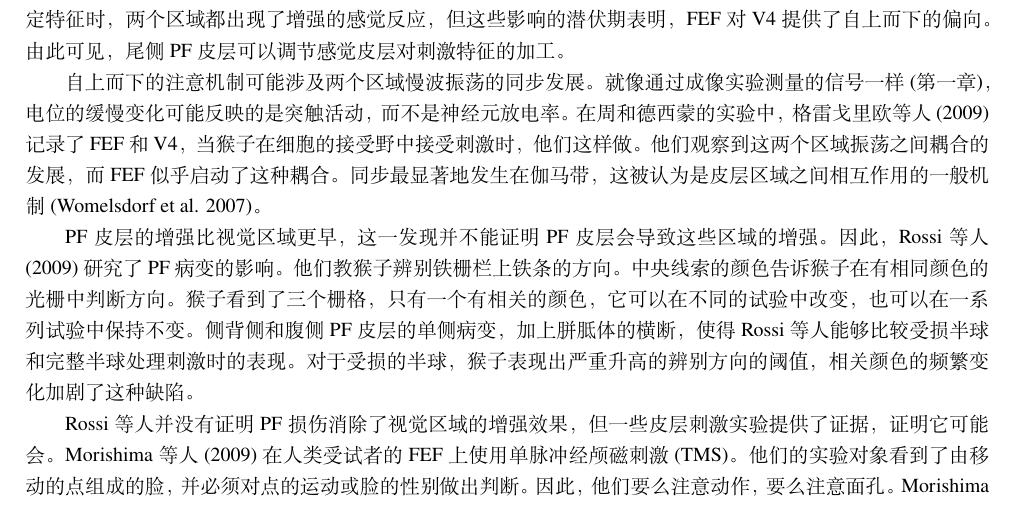
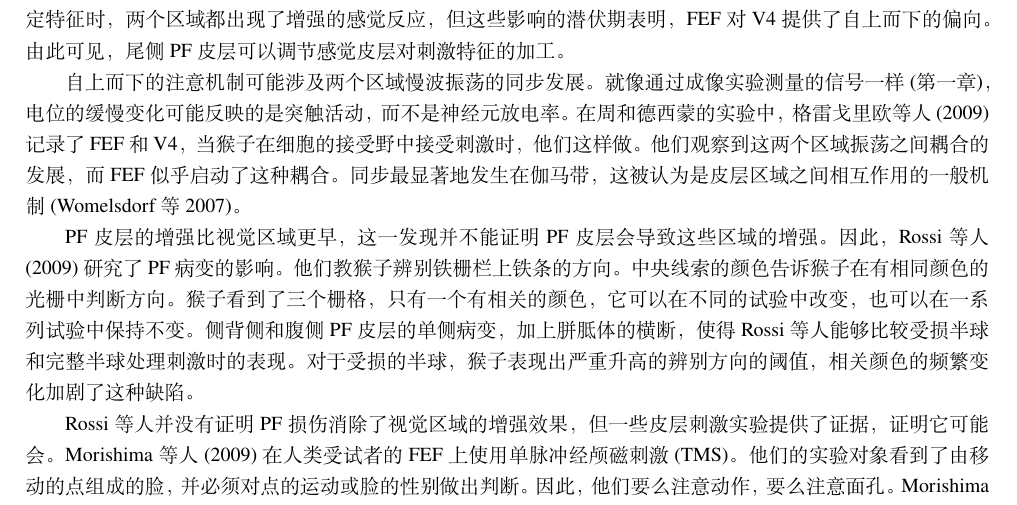
Before and after one commit to OpenHUTB/PFC, a LaTeX book (elegantbook-cn.tex, which reads chap5/chap5.tex): part of page 27 of 54, cut so that both start at the same text. Compiled offline with XeLaTeX; a missing font is replaced by an installed copy or a similar font.

Commit message:
修改翻译内容

```diff
--- a/chap5/chap5.tex
+++ b/chap5/chap5.tex
@@ -240,7 +240,7 @@ Lauwereyns等人将这些位于尾侧的神经元称为“整合细胞”，并
 
 如果这种增强是自上而下作用的结果，那么就有可能表明这种增强在PF皮层比尾侧感觉区发生得更早。因此，Zhou和Desimone(2011)在猴子执行视觉搜索任务时，同时从FEF和V4区域记录。当猴子注意到刺激的特定特征时，两个区域都出现了增强的感觉反应，但这些影响的潜伏期表明，FEF对V4提供了自上而下的偏向。由此可见，尾侧PF皮层可以调节感觉皮层对刺激特征的加工。
 
-自上而下的注意机制可能涉及两个区域慢波振荡的同步发展。就像通过成像实验测量的信号一样(第一章)，电位的缓慢变化可能反映的是突触活动，而不是神经元放电率。在周和德西蒙的实验中，格雷戈里欧等人(2009)记录了FEF和V4，当猴子在细胞的接受野中接受刺激时，他们这样做。他们观察到这两个区域振荡之间耦合的发展，而FEF似乎启动了这种耦合。同步最显著地发生在伽马带，这被认为是皮层区域之间相互作用的一般机制(Womelsdorf et al. 2007)。
+自上而下的注意机制可能涉及两个区域慢波振荡的同步发展。就像通过成像实验测量的信号一样(第一章)，电位的缓慢变化可能反映的是突触活动，而不是神经元放电率。在周和德西蒙的实验中，格雷戈里欧等人(2009)记录了FEF和V4，当猴子在细胞的接受野中接受刺激时，他们这样做。他们观察到这两个区域振荡之间耦合的发展，而FEF似乎启动了这种耦合。同步最显著地发生在伽马带，这被认为是皮层区域之间相互作用的一般机制(Womelsdorf等 2007)。
 
 PF皮层的增强比视觉区域更早，这一发现并不能证明PF皮层会导致这些区域的增强。因此，Rossi等人(2009)研究了PF病变的影响。他们教猴子辨别铁栅栏上铁条的方向。中央线索的颜色告诉猴子在有相同颜色的光栅中判断方向。猴子看到了三个栅格，只有一个有相关的颜色，它可以在不同的试验中改变，也可以在一系列试验中保持不变。侧背侧和腹侧PF皮层的单侧病变，加上胼胝体的横断，使得Rossi等人能够比较受损半球和完整半球处理刺激时的表现。对于受损的半球，猴子表现出严重升高的辨别方向的阈值，相关颜色的频繁变化加剧了这种缺陷。
 
```
